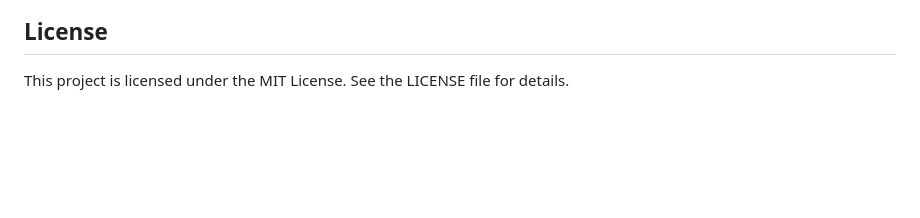
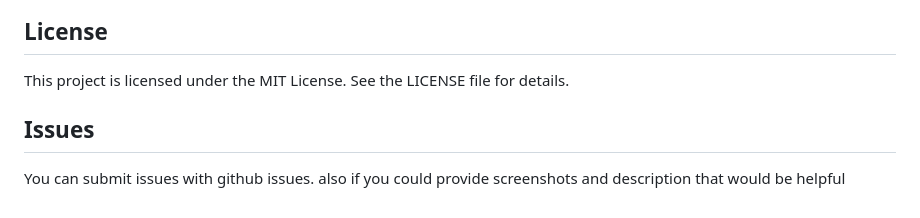
Before and after one commit to siddharthck/assistant-to-the-student-assistant, a Markdown page: README.md, the part around the change. GitHub-like rendering; blank space fills up the shorter version.

Commit message:
Add Issues section to readme

```diff
--- a/README.md
+++ b/README.md
@@ -69,3 +69,6 @@ Contributions are welcome! Please fork the repository and submit a pull request
 
 ## License
 This project is licensed under the MIT License. See the LICENSE file for details.
+
+## Issues
+You can submit issues with github issues. also if you could provide screenshots and description that would be helpful
```
